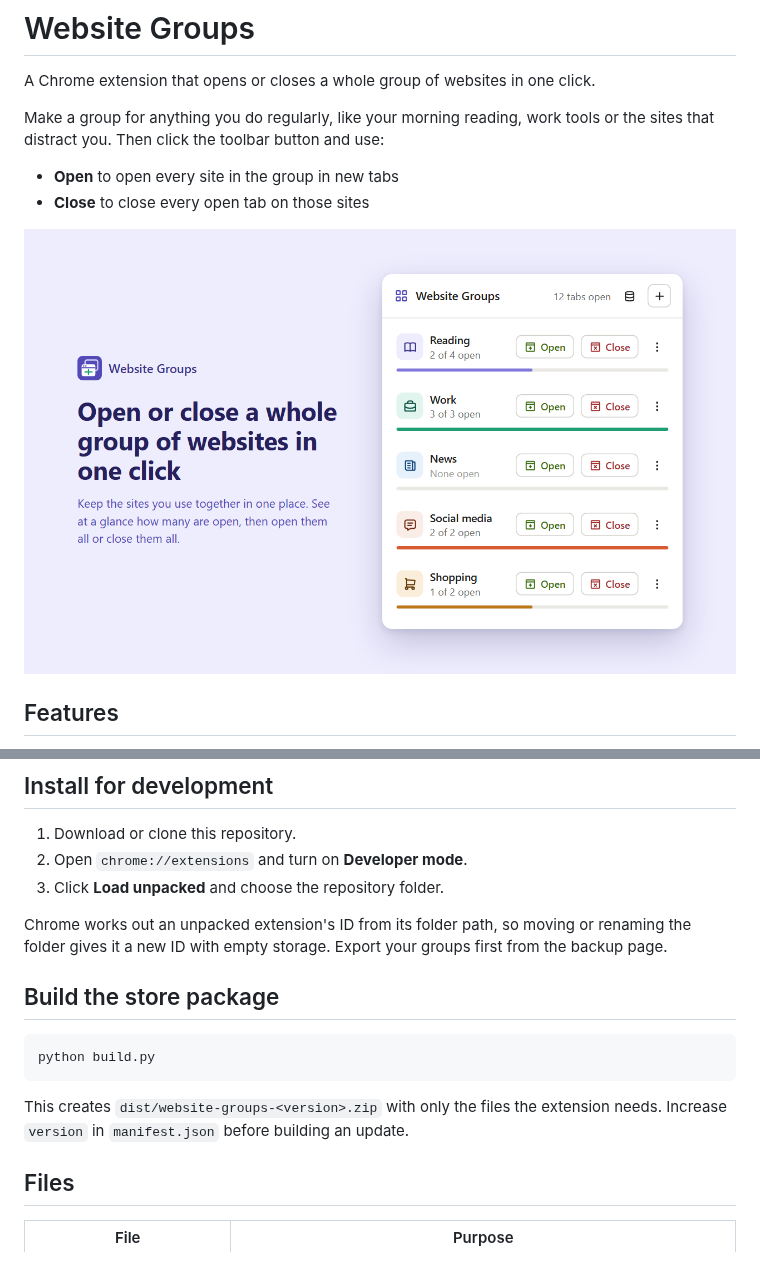
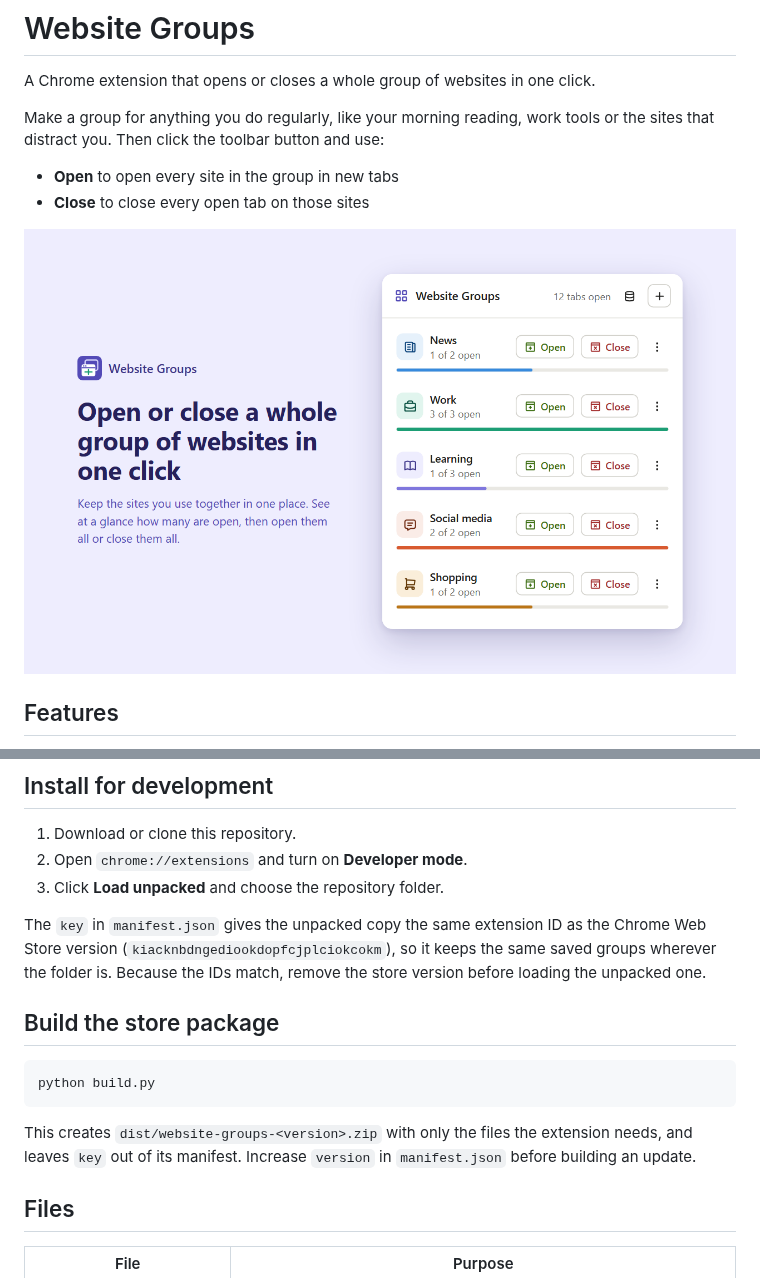
Before and after one commit to rjmathew/website-groups, a Markdown page: README.md, 2 parts joined by grey strips. Rendered like a GitHub page; pictures changed too: store/screenshot-1.png.

````diff
--- a/README.md
+++ b/README.md
@@ -34,7 +34,7 @@ Each line in a group is either a web address or a keyword:
 2. Open `chrome://extensions` and turn on **Developer mode**.
 3. Click **Load unpacked** and choose the repository folder.
 
-Chrome works out an unpacked extension's ID from its folder path, so moving or renaming the folder gives it a new ID with empty storage. Export your groups first from the backup page.
+The `key` in `manifest.json` gives the unpacked copy the same extension ID as the Chrome Web Store version (`kiacknbdngediookdopfcjplciokcokm`), so it keeps the same saved groups wherever the folder is. Because the IDs match, remove the store version before loading the unpacked one.
 
 ## Build the store package
 
@@ -42,7 +42,7 @@ Chrome works out an unpacked extension's ID from its folder path, so moving or r
 python build.py
 ```
 
-This creates `dist/website-groups-<version>.zip` with only the files the extension needs. Increase `version` in `manifest.json` before building an update.
+This creates `dist/website-groups-<version>.zip` with only the files the extension needs, and leaves `key` out of its manifest. Increase `version` in `manifest.json` before building an update.
 
 ## Files
 
````
Also changed, not shown: store/screenshot-2.png, store/screenshot-3.png, store/screenshot-4.png, 2 other files.
